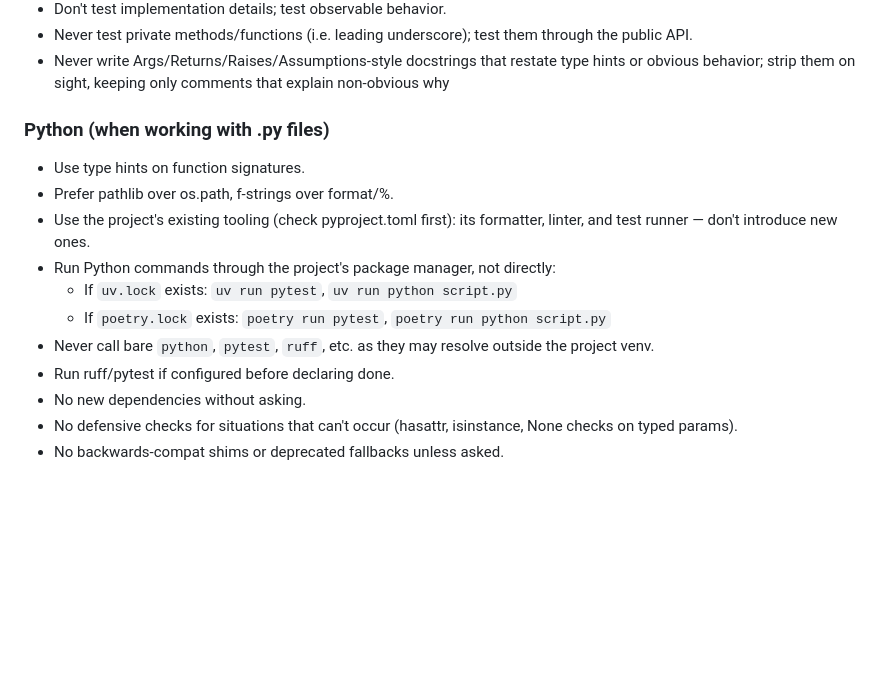
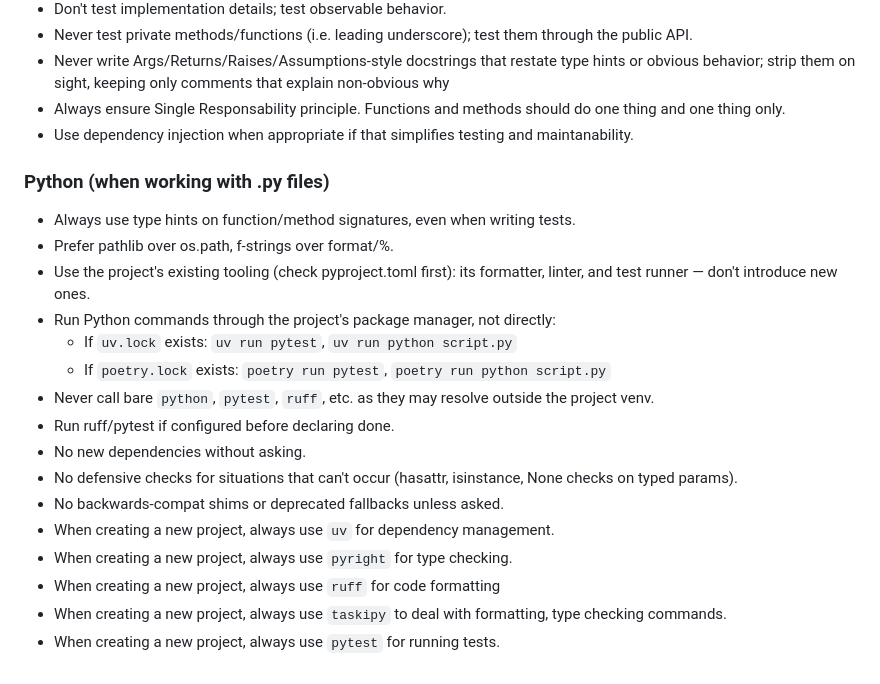
Before and after one commit to benmezger/dotfiles, a Markdown page: chezmoi/dot_claude/CLAUDE.md, the part around the change. Rendered like a GitHub page; blank space fills up the shorter version.

Commit message:
claude: update CLAUDE.md

```diff
--- a/chezmoi/dot_claude/CLAUDE.md
+++ b/chezmoi/dot_claude/CLAUDE.md
@@ -50,9 +50,14 @@
 - Never write Args/Returns/Raises/Assumptions-style docstrings that
   restate type hints or obvious behavior; strip them on sight, keeping
   only comments that explain non-obvious why
+- Always ensure Single Responsability principle. Functions and methods
+  should do one thing and one thing only.
+- Use dependency injection when appropriate if that simplifies
+  testing and maintanability.
 
 ### Python (when working with .py files)
-- Use type hints on function signatures.
+- Always use type hints on function/method signatures, even when
+  writing tests.
 - Prefer pathlib over os.path, f-strings over format/%.
 - Use the project's existing tooling (check pyproject.toml first): its
   formatter, linter, and test runner — don't introduce new ones.
@@ -68,3 +73,10 @@
 - No defensive checks for situations that can't occur (hasattr,
   isinstance, None checks on typed params).
 - No backwards-compat shims or deprecated fallbacks unless asked.
+- When creating a new project, always use `uv` for dependency
+  management.
+- When creating a new project, always use `pyright` for type checking.
+- When creating a new project, always use `ruff` for code formatting
+- When creating a new project, always use `taskipy` to deal with
+  formatting, type checking commands.
+- When creating a new project, always use `pytest` for running tests.
```
